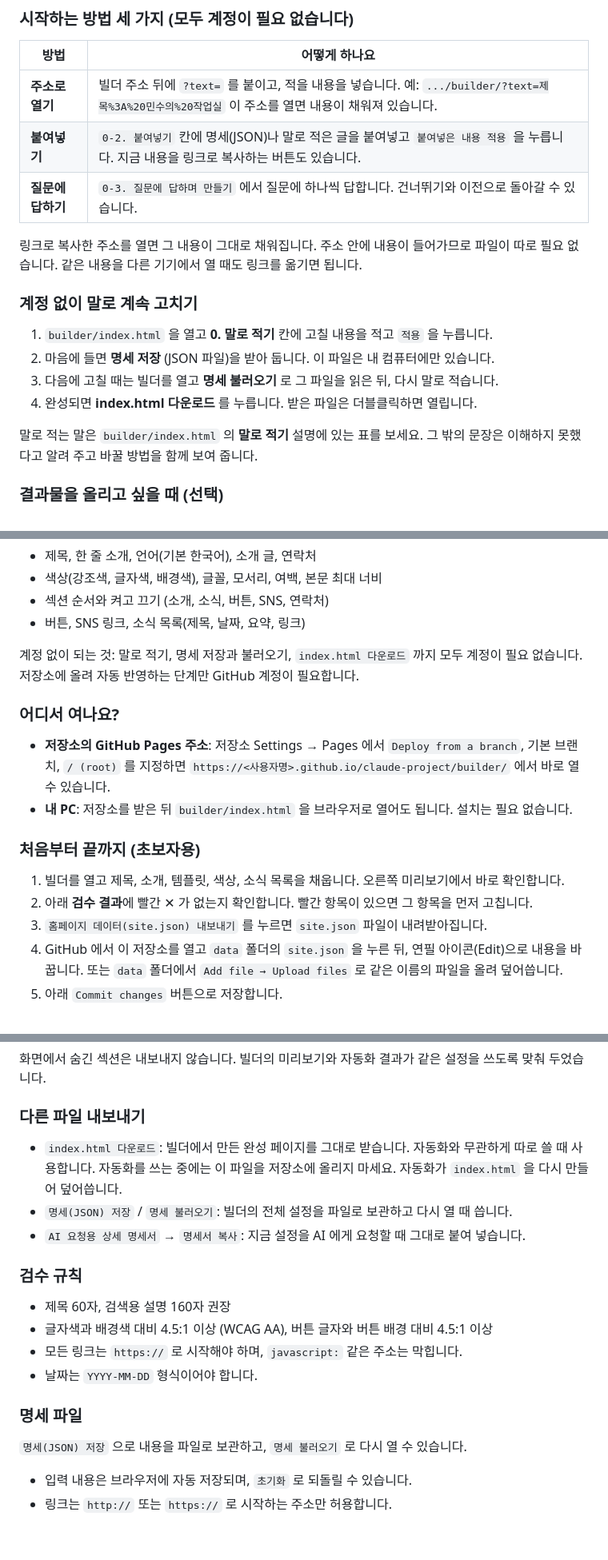
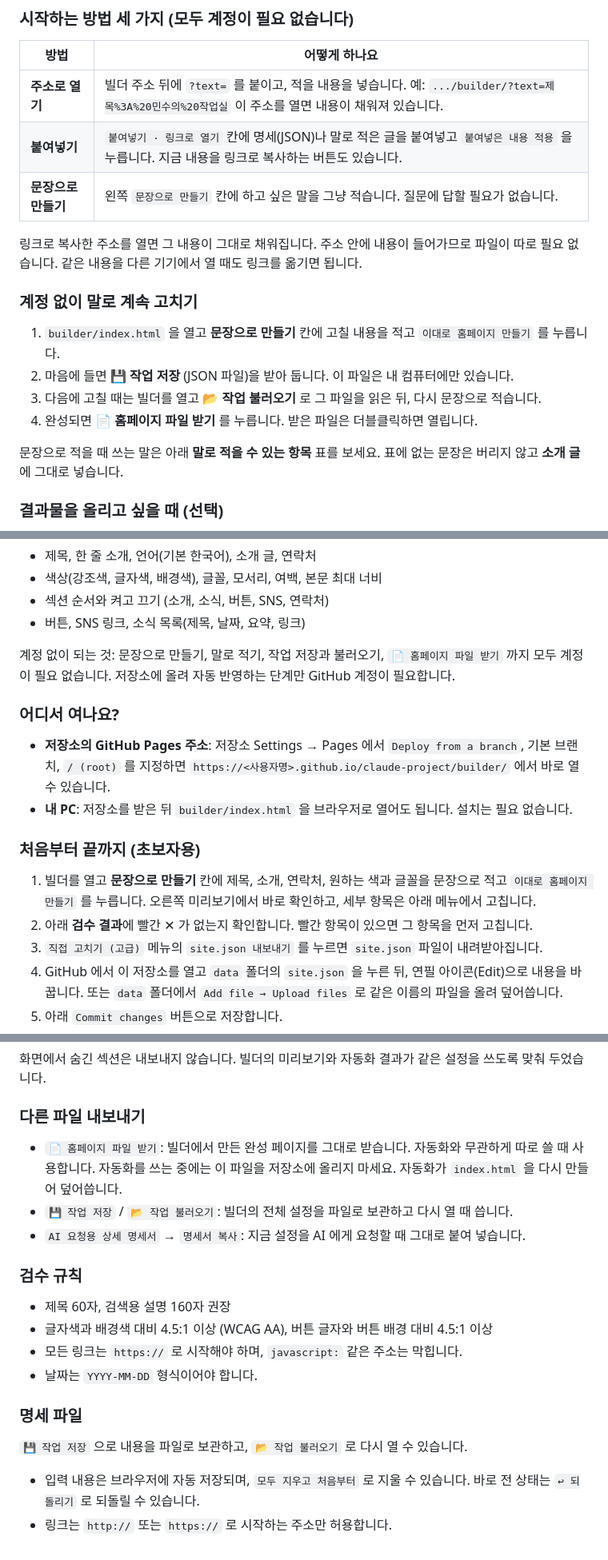
Before and after one commit to sunnykim717/claude-project, a Markdown page: README.md, 3 parts joined by grey strips. Shown at 80% size. Drawn GitHub-style.

Commit message:
Update README for the sentence-based builder
Describe the 문장으로 만들기 box and the current button names
(📄 홈페이지 파일 받기, 💾 작업 저장, 📂 작업 불러오기). Remove the
question-wizard steps that no longer exist.

Co-Authored-By: Claude Haiku 5.5 <noreply@anthropic.com>
Claude-Session: https://claude.ai/code/session_017aQHBKvU38Tc4gZyoWpiPk

```diff
--- a/README.md
+++ b/README.md
@@ -47,19 +47,19 @@ GitHub 저장소에 자동으로 올리는 기능은 선택 사항이며, 계정
 | 방법 | 어떻게 하나요 |
 | --- | --- |
 | **주소로 열기** | 빌더 주소 뒤에 `?text=` 를 붙이고, 적을 내용을 넣습니다. 예: `.../builder/?text=제목%3A%20민수의%20작업실` 이 주소를 열면 내용이 채워져 있습니다. |
-| **붙여넣기** | `0-2. 붙여넣기` 칸에 명세(JSON)나 말로 적은 글을 붙여넣고 `붙여넣은 내용 적용` 을 누릅니다. 지금 내용을 링크로 복사하는 버튼도 있습니다. |
-| **질문에 답하기** | `0-3. 질문에 답하며 만들기` 에서 질문에 하나씩 답합니다. 건너뛰기와 이전으로 돌아갈 수 있습니다. |
+| **붙여넣기** | `붙여넣기 · 링크로 열기` 칸에 명세(JSON)나 말로 적은 글을 붙여넣고 `붙여넣은 내용 적용` 을 누릅니다. 지금 내용을 링크로 복사하는 버튼도 있습니다. |
+| **문장으로 만들기** | 왼쪽 `문장으로 만들기` 칸에 하고 싶은 말을 그냥 적습니다. 질문에 답할 필요가 없습니다. |
 
 링크로 복사한 주소를 열면 그 내용이 그대로 채워집니다. 주소 안에 내용이 들어가므로 파일이 따로 필요 없습니다. 같은 내용을 다른 기기에서 열 때도 링크를 옮기면 됩니다.
 
 ### 계정 없이 말로 계속 고치기
 
-1. `builder/index.html` 을 열고 **0. 말로 적기** 칸에 고칠 내용을 적고 `적용` 을 누릅니다.
-2. 마음에 들면 **명세 저장** (JSON 파일)을 받아 둡니다. 이 파일은 내 컴퓨터에만 있습니다.
-3. 다음에 고칠 때는 빌더를 열고 **명세 불러오기** 로 그 파일을 읽은 뒤, 다시 말로 적습니다.
-4. 완성되면 **index.html 다운로드** 를 누릅니다. 받은 파일은 더블클릭하면 열립니다.
+1. `builder/index.html` 을 열고 **문장으로 만들기** 칸에 고칠 내용을 적고 `이대로 홈페이지 만들기` 를 누릅니다.
+2. 마음에 들면 **💾 작업 저장** (JSON 파일)을 받아 둡니다. 이 파일은 내 컴퓨터에만 있습니다.
+3. 다음에 고칠 때는 빌더를 열고 **📂 작업 불러오기** 로 그 파일을 읽은 뒤, 다시 문장으로 적습니다.
+4. 완성되면 **📄 홈페이지 파일 받기** 를 누릅니다. 받은 파일은 더블클릭하면 열립니다.
 
-말로 적는 말은 `builder/index.html` 의 **말로 적기** 설명에 있는 표를 보세요. 그 밖의 문장은 이해하지 못했다고 알려 주고 바꿀 방법을 함께 보여 줍니다.
+문장으로 적을 때 쓰는 말은 아래 **말로 적을 수 있는 항목** 표를 보세요. 표에 없는 문장은 버리지 않고 **소개 글**에 그대로 넣습니다.
 
 ### 결과물을 올리고 싶을 때 (선택)
 
@@ -321,7 +321,7 @@ python generate_records.py --data-dir examples   # 예시 데이터로 시험
 - 섹션 순서와 켜고 끄기 (소개, 소식, 버튼, SNS, 연락처)
 - 버튼, SNS 링크, 소식 목록(제목, 날짜, 요약, 링크)
 
-계정 없이 되는 것: 말로 적기, 명세 저장과 불러오기, `index.html 다운로드` 까지 모두 계정이 필요 없습니다. 저장소에 올려 자동 반영하는 단계만 GitHub 계정이 필요합니다.
+계정 없이 되는 것: 문장으로 만들기, 말로 적기, 작업 저장과 불러오기, `📄 홈페이지 파일 받기` 까지 모두 계정이 필요 없습니다. 저장소에 올려 자동 반영하는 단계만 GitHub 계정이 필요합니다.
 
 ### 어디서 여나요?
 
@@ -330,9 +330,9 @@ python generate_records.py --data-dir examples   # 예시 데이터로 시험
 
 ### 처음부터 끝까지 (초보자용)
 
-1. 빌더를 열고 제목, 소개, 템플릿, 색상, 소식 목록을 채웁니다. 오른쪽 미리보기에서 바로 확인합니다.
+1. 빌더를 열고 **문장으로 만들기** 칸에 제목, 소개, 연락처, 원하는 색과 글꼴을 문장으로 적고 `이대로 홈페이지 만들기` 를 누릅니다. 오른쪽 미리보기에서 바로 확인하고, 세부 항목은 아래 메뉴에서 고칩니다.
 2. 아래 **검수 결과**에 빨간 ✕ 가 없는지 확인합니다. 빨간 항목이 있으면 그 항목을 먼저 고칩니다.
-3. `홈페이지 데이터(site.json) 내보내기` 를 누르면 `site.json` 파일이 내려받아집니다.
+3. `직접 고치기 (고급)` 메뉴의 `site.json 내보내기` 를 누르면 `site.json` 파일이 내려받아집니다.
 4. GitHub 에서 이 저장소를 열고 `data` 폴더의 `site.json` 을 누른 뒤, 연필 아이콘(Edit)으로 내용을 바꿉니다. 또는 `data` 폴더에서 `Add file → Upload files` 로 같은 이름의 파일을 올려 덮어씁니다.
 5. 아래 `Commit changes` 버튼으로 저장합니다.
 6. 저장이 끝나면 자동화가 실행되어 `index.html` 을 새로 만듭니다. Actions 탭에서 초록 ✓ 이 뜨면 완료입니다.
@@ -350,8 +350,8 @@ python generate_records.py --data-dir examples   # 예시 데이터로 시험
 
 ### 다른 파일 내보내기
 
-- `index.html 다운로드`: 빌더에서 만든 완성 페이지를 그대로 받습니다. 자동화와 무관하게 따로 쓸 때 사용합니다. 자동화를 쓰는 중에는 이 파일을 저장소에 올리지 마세요. 자동화가 `index.html` 을 다시 만들어 덮어씁니다.
-- `명세(JSON) 저장` / `명세 불러오기`: 빌더의 전체 설정을 파일로 보관하고 다시 열 때 씁니다.
+- `📄 홈페이지 파일 받기`: 빌더에서 만든 완성 페이지를 그대로 받습니다. 자동화와 무관하게 따로 쓸 때 사용합니다. 자동화를 쓰는 중에는 이 파일을 저장소에 올리지 마세요. 자동화가 `index.html` 을 다시 만들어 덮어씁니다.
+- `💾 작업 저장` / `📂 작업 불러오기`: 빌더의 전체 설정을 파일로 보관하고 다시 열 때 씁니다.
 - `AI 요청용 상세 명세서` → `명세서 복사`: 지금 설정을 AI 에게 요청할 때 그대로 붙여 넣습니다.
 
 ### 검수 규칙
@@ -363,7 +363,7 @@ python generate_records.py --data-dir examples   # 예시 데이터로 시험
 
 ### 명세 파일
 
-`명세(JSON) 저장` 으로 내용을 파일로 보관하고, `명세 불러오기` 로 다시 열 수 있습니다.
+`💾 작업 저장` 으로 내용을 파일로 보관하고, `📂 작업 불러오기` 로 다시 열 수 있습니다.
 
-- 입력 내용은 브라우저에 자동 저장되며, `초기화` 로 되돌릴 수 있습니다.
+- 입력 내용은 브라우저에 자동 저장되며, `모두 지우고 처음부터` 로 지울 수 있습니다. 바로 전 상태는 `↩ 되돌리기` 로 되돌릴 수 있습니다.
 - 링크는 `http://` 또는 `https://` 로 시작하는 주소만 허용합니다.
```
Also changed, not shown: other parts of README.md (+3 -3 lines).
